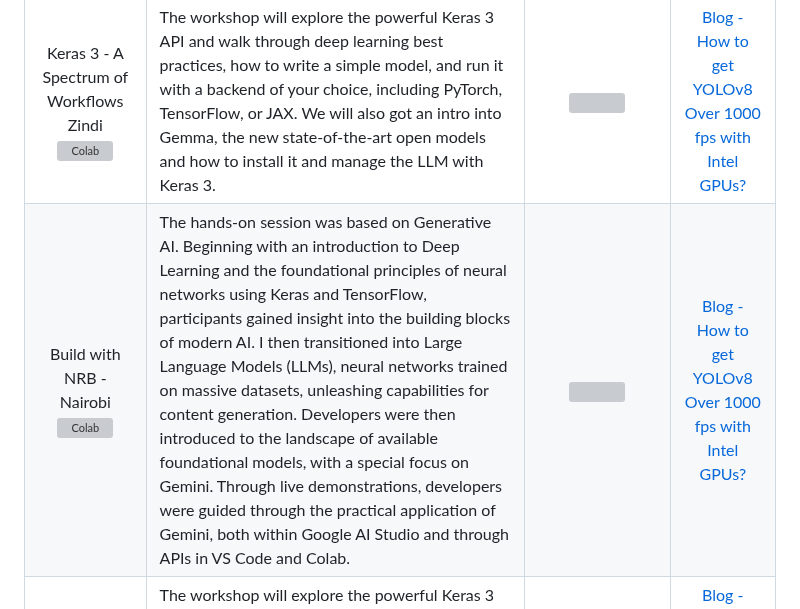
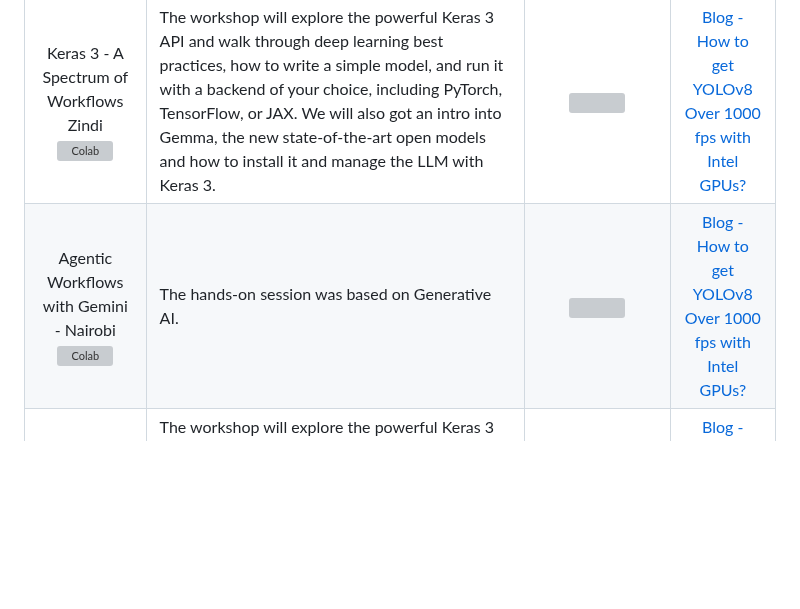
Before and after one commit to ngesa254/labsdotgde, a Markdown page: README.md, the part around the change. Rendered like a GitHub page; blank space fills up the shorter version; grey boxes are pictures that could not be loaded.

```diff
--- a/README.md
+++ b/README.md
@@ -11,7 +11,7 @@ Check out the latest notebooks that show how to optimize and deploy popular mode
 | **Notebook / Workshop** | **Description** | **Complementary Materials** | **Quiz / Exercise / Labs** |
 | :-------------------------------------------------------------------------------------------------------------------------------------------------------------------------------------------------------------------------------------------------------------------------------------------------------------------------------------: | :------------------------------------------------------------------------------- | :------------------------------------------------------------------------------------------------------------------------------------------------------------------------------------------------------------------------------------------------------: | :------------------------------------------------------------------------------------------------------------------------------------------------------------------------------------------------------------------------------------------------------: |
 | Keras 3 - A Spectrum of Workflows <br> Zindi <br>[![Colab](https://colab.research.google.com/assets/colab-badge.svg)](https://colab.research.google.com/drive/1T8LA5bygK4p2L5GyR8V1xSF9tu6KxFxJ)| The workshop will explore the powerful Keras 3 API and walk through deep learning best practices, how to write a simple model, and run it with a backend of your choice, including PyTorch, TensorFlow, or JAX. We will also got an intro into Gemma, the new state-of-the-art open models and how to install it and manage the LLM with Keras 3. | <img src = "https://user-images.githubusercontent.com/29454499/212105105-f61c8aab-c1ff-40af-a33f-d0ed1fccc72e.png" width=300>  | [Blog - How to get YOLOv8 Over 1000 fps with Intel GPUs?](https://medium.com/openvino-toolkit/how-to-get-yolov8-over-1000-fps-with-intel-gpus-9b0eeee879) |
-| Build with NRB - Nairobi <br>[![Colab](https://colab.research.google.com/assets/colab-badge.svg)](https://colab.research.google.com/drive/1NnydLIw_YzvBP3cL5B_-jiPtgRdfOn8c)| The hands-on session was based on Generative AI. Beginning with an introduction to Deep Learning and the foundational principles of neural networks using Keras and TensorFlow, participants gained insight into the building blocks of modern AI. I then transitioned into Large Language Models (LLMs), neural networks trained on massive datasets, unleashing capabilities for content generation. Developers were then introduced to the landscape of available foundational models, with a special focus on Gemini. Through live demonstrations, developers were guided through the practical application of Gemini, both within Google AI Studio and through APIs in VS Code and Colab. | <img src = "https://user-images.githubusercontent.com/29454499/212105105-f61c8aab-c1ff-40af-a33f-d0ed1fccc72e.png" width=300>  | [Blog - How to get YOLOv8 Over 1000 fps with Intel GPUs?](https://medium.com/openvino-toolkit/how-to-get-yolov8-over-1000-fps-with-intel-gpus-9b0eeee879) |
+| Agentic Workflows with Gemini - Nairobi <br>[![Colab](https://colab.research.google.com/assets/colab-badge.svg)](https://colab.research.google.com/drive/1NnydLIw_YzvBP3cL5B_-jiPtgRdfOn8c)| The hands-on session was based on Generative AI. | <img src = "https://user-images.githubusercontent.com/29454499/212105105-f61c8aab-c1ff-40af-a33f-d0ed1fccc72e.png" width=300>  | [Blog - How to get YOLOv8 Over 1000 fps with Intel GPUs?](https://medium.com/openvino-toolkit/how-to-get-yolov8-over-1000-fps-with-intel-gpus-9b0eeee879) |
 | Keras 3 - A Spectrum of Workflows <br> Zindi <br>[![Colab](https://colab.research.google.com/assets/colab-badge.svg)](https://colab.research.google.com/drive/1T8LA5bygK4p2L5GyR8V1xSF9tu6KxFxJ)| The workshop will explore the powerful Keras 3 API and walk through deep learning best practices, how to write a simple model, and run it with a backend of your choice, including PyTorch, TensorFlow, or JAX. We will also got an intro into Gemma, the new state-of-the-art open models and how to install it and manage the LLM with Keras 3. | <img src = "https://user-images.githubusercontent.com/29454499/212105105-f61c8aab-c1ff-40af-a33f-d0ed1fccc72e.png" width=300>  | [Blog - How to get YOLOv8 Over 1000 fps with Intel GPUs?](https://medium.com/openvino-toolkit/how-to-get-yolov8-over-1000-fps-with-intel-gpus-9b0eeee879) |
 | Working with Gemini Pro and LangChains <br> Buld With AI <br>[![Colab](https://colab.research.google.com/assets/colab-badge.svg)](https://colab.research.google.com/drive/1q2TcaoXqxNz92bAQaBisomZUUk1VRqY6)| This tutorial offers an exploration of Gemini and LangChains. Our primary goal is to demystify complex concepts, help you learn how to effectively load & store documents using LangChain and build a question-answering Gemini bot that answers questions based on your documents. | <img src = "https://user-images.githubusercontent.com/29454499/212105105-f61c8aab-c1ff-40af-a33f-d0ed1fccc72e.png" width=300>  | [Blog - How to get YOLOv8 Over 1000 fps with Intel GPUs?](https://medium.com/openvino-toolkit/how-to-get-yolov8-over-1000-fps-with-intel-gpus-9b0eeee879) |
 | Creating beautiful art with Stable Diffusion <br> AMLD Africa - Nairobi  <br>[![Colab](https://colab.research.google.com/assets/colab-badge.svg)](https://colab.research.google.com/drive/1aYlso-T-9DkswERrGl3omrR-n2zvczOs)<br> Lab 2  <br>[![Colab](https://colab.research.google.com/assets/colab-badge.svg)](https://colab.research.google.com/drive/1Uulic4so-RHJfpFaCzbnc1cs1QymtRkv)<br> Lab 3  <br>[![Colab](https://colab.research.google.com/assets/colab-badge.svg)](https://colab.research.google.com/drive/1jN-AksZQr7lBDJi5Q7Y5ah9fTY1vMv2q)| The hands-on session was based on Generative AI. Beginning with an introduction to Deep Learning and the foundational principles of neural networks using Keras and TensorFlow, participants gained insight into the building blocks of modern AI. I then transitioned into Large Language Models (LLMs), neural networks trained on massive datasets, unleashing capabilities for content generation. Developers were then introduced to the landscape of available foundational models, with a special focus on Gemini. Through live demonstrations, developers were guided through the practical application of Gemini, both within Google AI Studio and through APIs in VS Code and Colab. | <img src = "https://user-images.githubusercontent.com/29454499/212105105-f61c8aab-c1ff-40af-a33f-d0ed1fccc72e.png" width=300>  | [Blog - How to get YOLOv8 Over 1000 fps with Intel GPUs?](https://medium.com/openvino-toolkit/how-to-get-yolov8-over-1000-fps-with-intel-gpus-9b0eeee879) |
```
